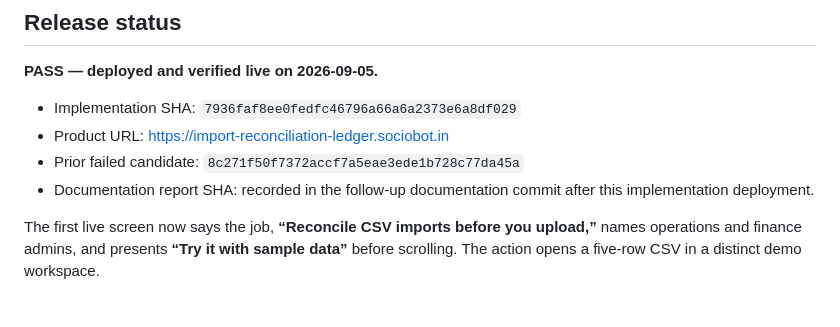
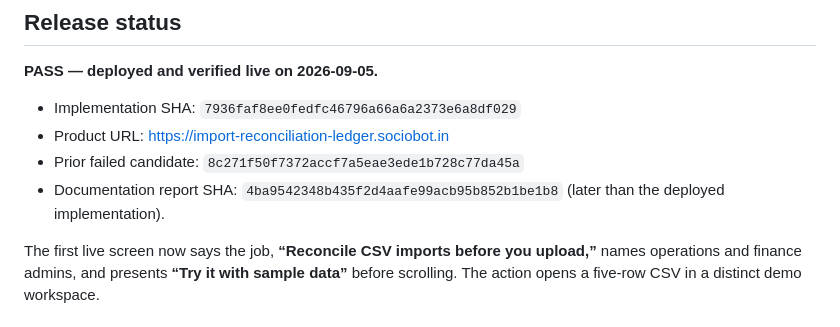
Before and after one commit to B-Divyesh/sf-import-reconciliation-ledger, a Markdown page: .factory/handoff.md, the part around the change. GitHub-like rendering.

Commit message:
docs: link handoff to report commit

```diff
--- a/.factory/handoff.md
+++ b/.factory/handoff.md
@@ -7,7 +7,7 @@
 - Implementation SHA: `7936faf8ee0fedfc46796a66a6a2373e6a8df029`
 - Product URL: <https://import-reconciliation-ledger.sociobot.in>
 - Prior failed candidate: `8c271f50f7372accf7a5eae3ede1b728c77da45a`
-- Documentation report SHA: recorded in the follow-up documentation commit after this implementation deployment.
+- Documentation report SHA: `4ba9542348b435f2d4aafe99acb95b852b1be1b8` (later than the deployed implementation).
 
 The first live screen now says the job, **“Reconcile CSV imports before you upload,”** names operations and finance admins, and presents **“Try it with sample data”** before scrolling. The action opens a five-row CSV in a distinct demo workspace.
 
```
